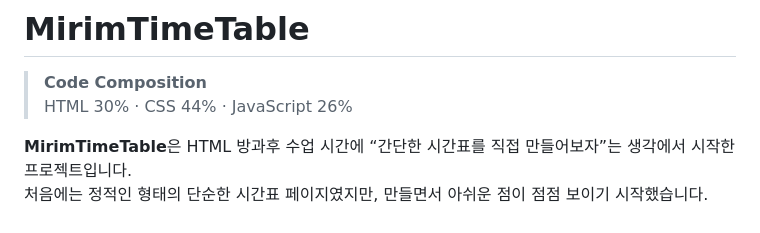
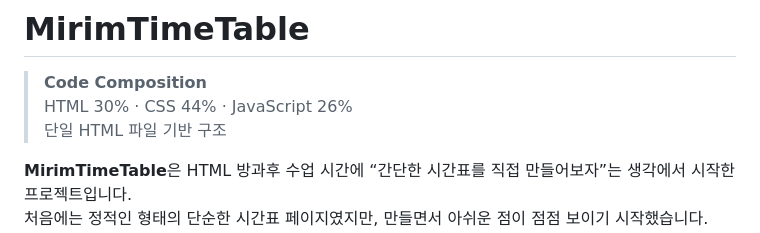
Before and after one commit to justgivemethespotlight/Tile, a Markdown page: README.md, the part around the change. GitHub-like rendering.

```diff
--- a/README.md
+++ b/README.md
@@ -1,7 +1,8 @@
 # MirimTimeTable
 
 > **Code Composition**
-> HTML 30% · CSS 44% · JavaScript 26%
+> HTML 30% · CSS 44% · JavaScript 26% <br>
+> 단일 HTML 파일 기반 구조
 
 **MirimTimeTable**은 HTML 방과후 수업 시간에 “간단한 시간표를 직접 만들어보자”는 생각에서 시작한 프로젝트입니다.
 처음에는 정적인 형태의 단순한 시간표 페이지였지만, 만들면서 아쉬운 점이 점점 보이기 시작했습니다.
```
